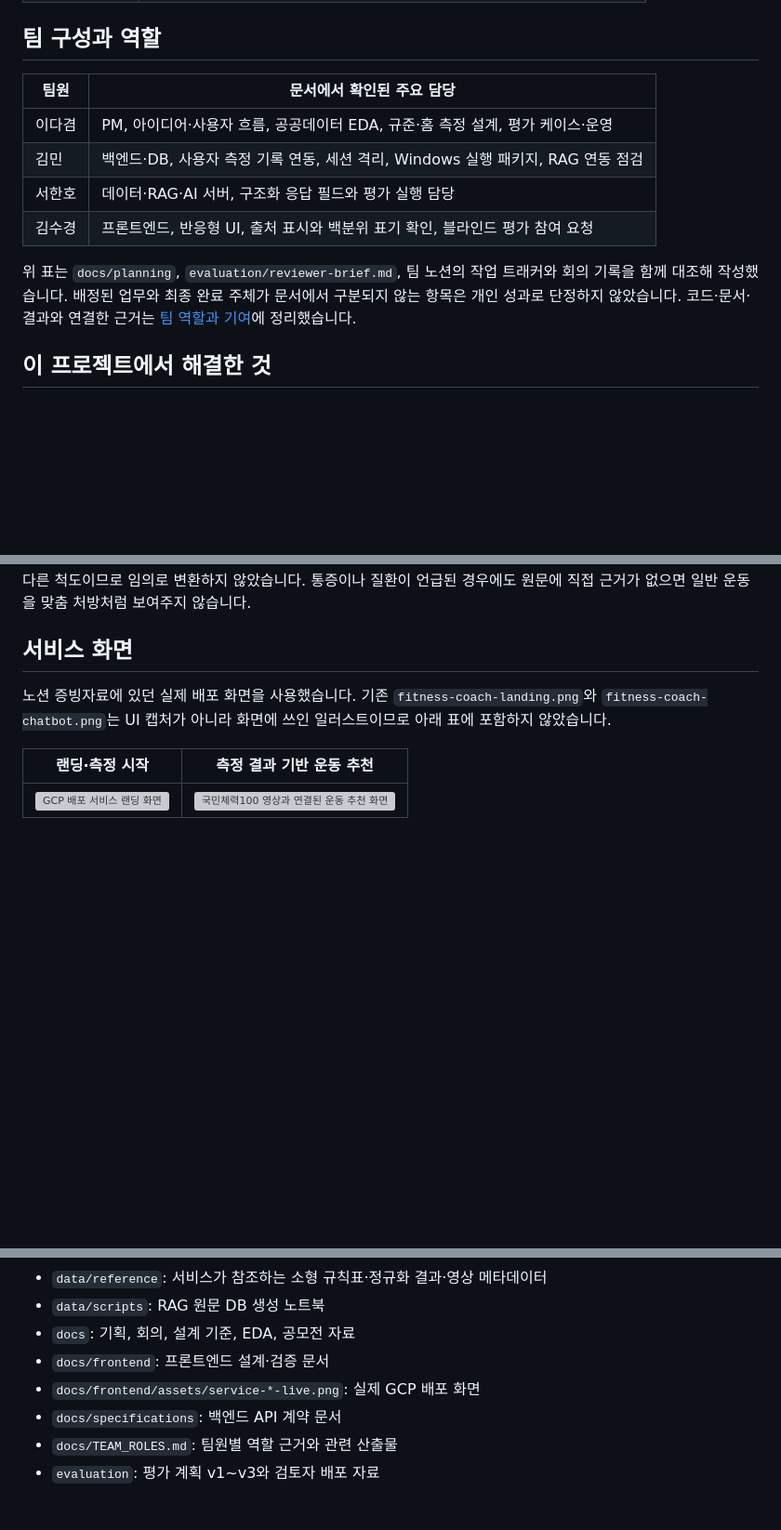
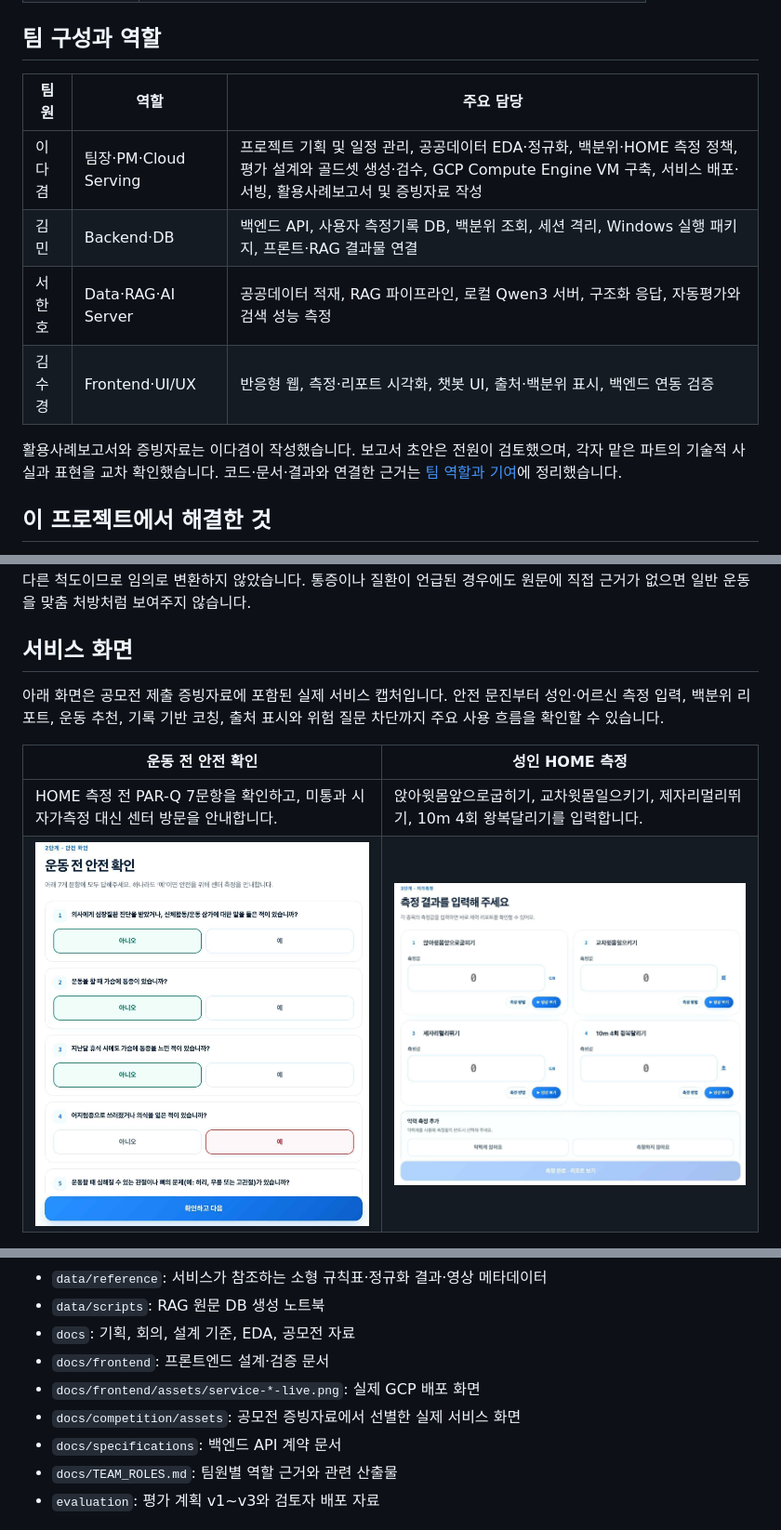
Before and after one commit to gon311/ai_coach_100, a Markdown page: README.md, 3 parts joined by grey strips. Shown at 93% size. Drawn GitHub-style; blank space fills up the shorter version; grey boxes are pictures that could not be loaded.

```diff
--- a/README.md
+++ b/README.md
@@ -23,14 +23,14 @@
 
 ## 팀 구성과 역할
 
-| 팀원 | 문서에서 확인된 주요 담당 |
-|---|---|
-| 이다겸 | PM, 아이디어·사용자 흐름, 공공데이터 EDA, 규준·홈 측정 설계, 평가 케이스·운영 |
-| 김민 | 백엔드·DB, 사용자 측정 기록 연동, 세션 격리, Windows 실행 패키지, RAG 연동 점검 |
-| 서한호 | 데이터·RAG·AI 서버, 구조화 응답 필드와 평가 실행 담당 |
-| 김수경 | 프론트엔드, 반응형 UI, 출처 표시와 백분위 표기 확인, 블라인드 평가 참여 요청 |
+| 팀원 | 역할 | 주요 담당 |
+|---|---|---|
+| 이다겸 | 팀장·PM·Cloud Serving | 프로젝트 기획 및 일정 관리, 공공데이터 EDA·정규화, 백분위·HOME 측정 정책, 평가 설계와 골드셋 생성·검수, GCP Compute Engine VM 구축, 서비스 배포·서빙, 활용사례보고서 및 증빙자료 작성 |
+| 김민 | Backend·DB | 백엔드 API, 사용자 측정기록 DB, 백분위 조회, 세션 격리, Windows 실행 패키지, 프론트·RAG 결과물 연결 |
+| 서한호 | Data·RAG·AI Server | 공공데이터 적재, RAG 파이프라인, 로컬 Qwen3 서버, 구조화 응답, 자동평가와 검색 성능 측정 |
+| 김수경 | Frontend·UI/UX | 반응형 웹, 측정·리포트 시각화, 챗봇 UI, 출처·백분위 표시, 백엔드 연동 검증 |
 
-위 표는 `docs/planning`, `evaluation/reviewer-brief.md`, 팀 노션의 작업 트래커와 회의 기록을 함께 대조해 작성했습니다. 배정된 업무와 최종 완료 주체가 문서에서 구분되지 않는 항목은 개인 성과로 단정하지 않았습니다. 코드·문서·결과와 연결한 근거는 [팀 역할과 기여](docs/TEAM_ROLES.md)에 정리했습니다.
+활용사례보고서와 증빙자료는 이다겸이 작성했습니다. 보고서 초안은 전원이 검토했으며, 각자 맡은 파트의 기술적 사실과 표현을 교차 확인했습니다. 코드·문서·결과와 연결한 근거는 [팀 역할과 기여](docs/TEAM_ROLES.md)에 정리했습니다.
 
 ## 이 프로젝트에서 해결한 것
 
@@ -60,9 +60,10 @@
 
 ## 서비스 화면
 
-노션 증빙자료에 있던 실제 배포 화면을 사용했습니다. 기존 `fitness-coach-landing.png`와 `fitness-coach-chatbot.png`는 UI 캡처가 아니라 화면에 쓰인 일러스트이므로 아래 표에 포함하지 않았습니다.
+아래 화면은 공모전 제출 증빙자료에 포함된 실제 서비스 캡처입니다. 안전 문진부터 성인·어르신 측정 입력, 백분위 리포트, 운동 추천, 기록 기반 코칭, 출처 표시와 위험 질문 차단까지 주요 사용 흐름을 확인할 수 있습니다.
 
-| 랜딩·측정 시작 | 측정 결과 기반 운동 추천 |
+| 운동 전 안전 확인 | 성인 HOME 측정 |
 |---|---|
-| ![GCP 배포 서비스 랜딩 화면](docs/frontend/assets/service-landing-live.png) | ![국민체력100 영상과 연결된 운동 추천 화면](docs/frontend/assets/service-recommendation-live.png) |
+| HOME 측정 전 PAR-Q 7문항을 확인하고, 미통과 시 자가측정 대신 센터 방문을 안내합니다. | 앉아윗몸앞으로굽히기, 교차윗몸일으키기, 제자리멀리뛰기, 10m 4회 왕복달리기를 입력합니다. |
+| ![PAR-Q 운동 전 안전 확인](docs/competition/assets/service-parq.jpg) | ![성인 자가측정 입력 화면](docs/competition/assets/service-home-input-adult.jpg) |
 
@@ -125,6 +144,7 @@
 - `docs`: 기획, 회의, 설계 기준, EDA, 공모전 자료
 - `docs/frontend`: 프론트엔드 설계·검증 문서
 - `docs/frontend/assets/service-*-live.png`: 실제 GCP 배포 화면
+- `docs/competition/assets`: 공모전 증빙자료에서 선별한 실제 서비스 화면
 - `docs/specifications`: 백엔드 API 계약 문서
 - `docs/TEAM_ROLES.md`: 팀원별 역할 근거와 관련 산출물
 - `evaluation`: 평가 계획 v1~v3와 검토자 배포 자료
```
Also changed, not shown: other parts of README.md (+19 -1 lines).
